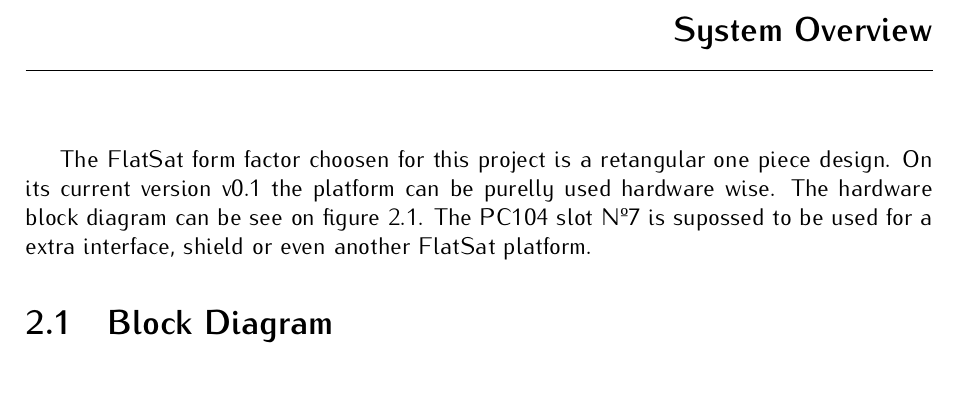
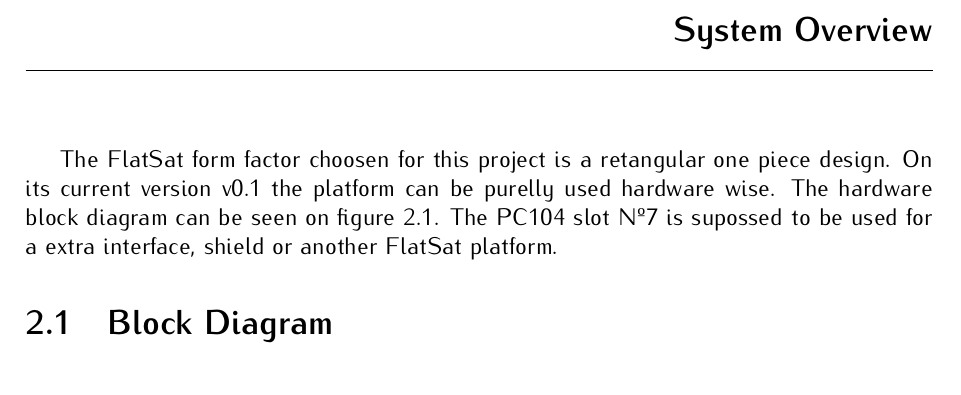
Before and after one commit to spacelab-ufsc/flatsat-platform, a LaTeX book (doc/main.tex, which reads doc/chapters/system_overview.tex): part of page 13 of 25, cut so that both start at the same text. Compiled offline with pdfLaTeX.

Commit message:
doc: chapters: Minor changes and adding linear dimensions description to the system overview chapter

```diff
--- a/doc/chapters/system_overview.tex
+++ b/doc/chapters/system_overview.tex
@@ -17,14 +17,14 @@
 %
 % \institution Universidade Federal de Santa Catarina (UFSC)
 %
-% \version 0.1.0
+% \version 0.1.1
 %
 % \date 2020/12/17
 %
 
 \chapter{System Overview} \label{ch:system-overview}
 
-The FlatSat form factor choosen for this project is a retangular one piece design. On its current version v0.1 the platform can be purelly used hardware wise. The hardware block diagram can be see on figure \ref{fig:block-diagram}. The PC104 slot Nº7 is supossed to be used for a extra interface, shield or even another FlatSat platform.
+The FlatSat form factor choosen for this project is a retangular one piece design. On its current version v0.1 the platform can be purelly used hardware wise. The hardware block diagram can be seen on figure \ref{fig:block-diagram}. The PC104 slot Nº7 is supossed to be used for a extra interface, shield or another FlatSat platform.
 
 \section{Block Diagram}
 
```
Also changed, not shown: doc/chapters/system_overview.tex (2 more changed lines).
